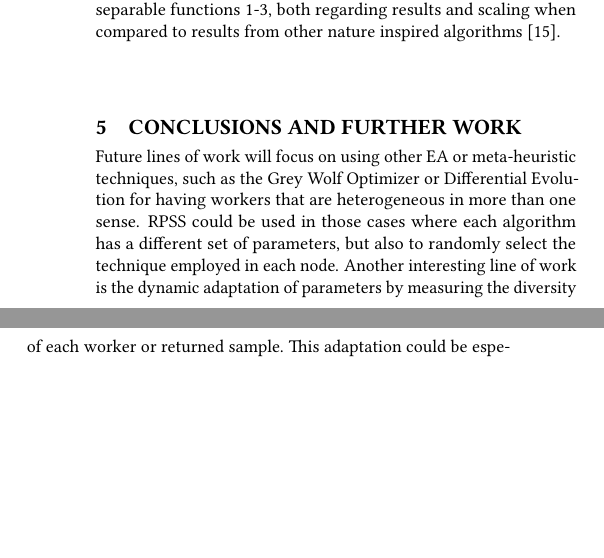
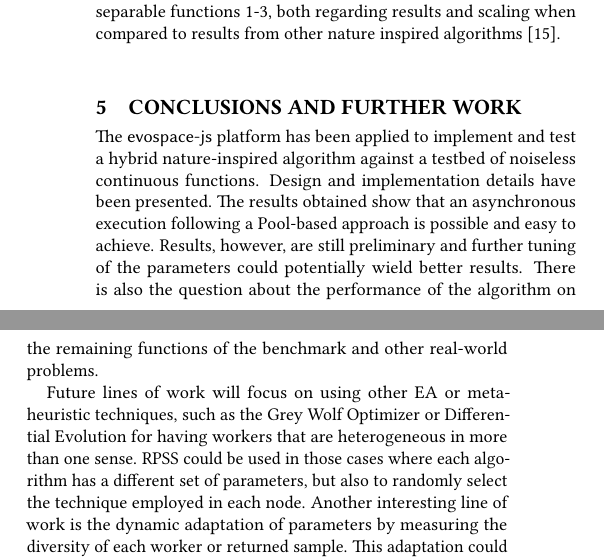
Before and after one commit to mariosky/2017-EvoSpace, a LaTeX paper (2017-Gecco Workshop/paper-front.tex, which reads 2017-Gecco Workshop/paper-body.tex): two parts of the columns of page 5 of 7, joined at a grey line, cut so that both start at the same text, the shorter picture padded with empty space. Compiled offline with pdfLaTeX.

Commit message:
Conclusions
@jj please check conclusions and results

```diff
--- a/2017-Gecco Workshop/paper-body.tex
+++ b/2017-Gecco Workshop/paper-body.tex
@@ -442,7 +442,16 @@ from other nature inspired algorithms \cite{hansen2010bbob}.
 \section{Conclusions and Further Work}
 \label{sec:conclusions}
 
-% To be written
+The {\sf evospace-js} platform has been applied to implement
+and test a hybrid nature-inspired algorithm against a testbed
+of noiseless continuous functions. Design and implementation
+details have been presented.  The results obtained show that
+an asynchronous execution following a Pool-based approach is
+possible and easy to achieve. Results, however, are still
+preliminary and further tuning of the parameters could
+potentially wield better results. There is also the question about
+the performance of the algorithm on the remaining functions
+of the benchmark and other real-world problems.
 
 Future lines of work will focus on using other EA or
 meta-heuristic techniques, such as the Grey Wolf Optimizer
```
